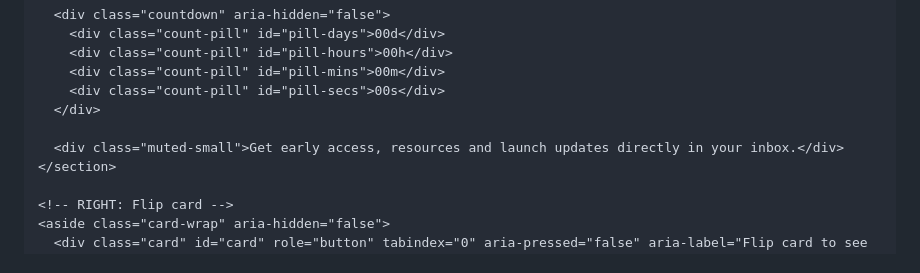
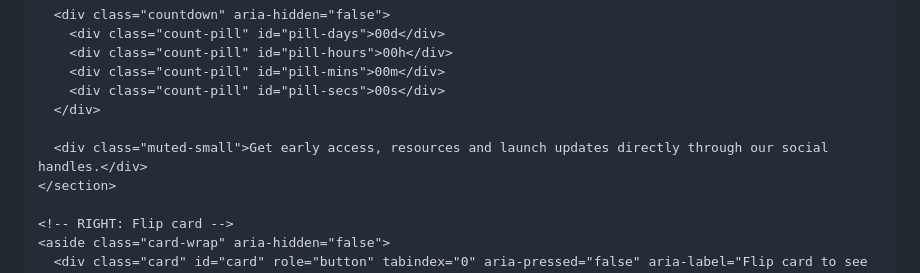
Before and after one commit to AcademeForge/AcademeForge, a Markdown page: README.md, the part around the change. GitHub-like rendering.

```diff
--- a/README.md
+++ b/README.md
@@ -177,7 +177,7 @@
         <div class="count-pill" id="pill-secs">00s</div>
       </div>
 
-      <div class="muted-small">Get early access, resources and launch updates directly in your inbox.</div>
+      <div class="muted-small">Get early access, resources and launch updates directly through our social handles.</div>
     </section>
 
     <!-- RIGHT: Flip card -->
```
